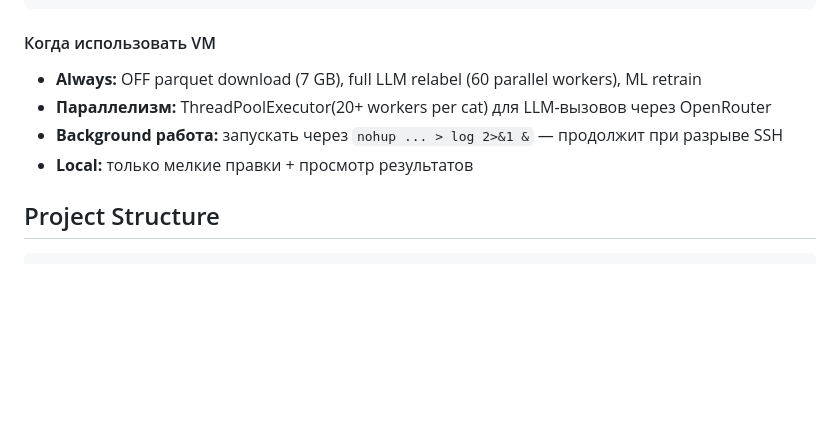
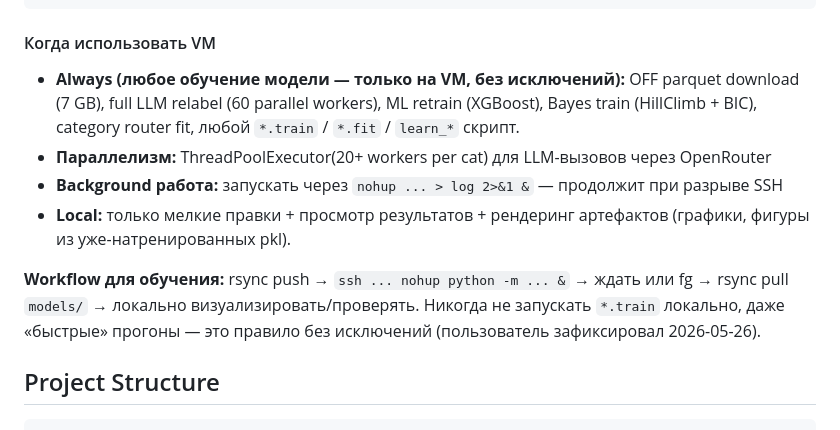
Before and after one commit to Qworl/diploma, a Markdown page: CLAUDE.md, the part around the change. Drawn GitHub-style; blank space fills up the shorter version.

````diff
--- a/CLAUDE.md
+++ b/CLAUDE.md
@@ -48,10 +48,19 @@ rsync -az -e "ssh -S ~/.ssh/control/yandex-vm" \
 ```
 
 #### Когда использовать VM
-- **Always:** OFF parquet download (7 GB), full LLM relabel (60 parallel workers), ML retrain
+- **Always (любое обучение модели — только на VM, без исключений):**
+  OFF parquet download (7 GB), full LLM relabel (60 parallel workers),
+  ML retrain (XGBoost), Bayes train (HillClimb + BIC), category router fit,
+  любой `*.train` / `*.fit` / `learn_*` скрипт.
 - **Параллелизм:** ThreadPoolExecutor(20+ workers per cat) для LLM-вызовов через OpenRouter
 - **Background работа:** запускать через `nohup ... > log 2>&1 &` — продолжит при разрыве SSH
-- **Local:** только мелкие правки + просмотр результатов
+- **Local:** только мелкие правки + просмотр результатов + рендеринг
+  артефактов (графики, фигуры из уже-натренированных pkl).
+
+**Workflow для обучения:** rsync push → `ssh ... nohup python -m ... &` →
+ждать или fg → rsync pull `models/` → локально визуализировать/проверять.
+Никогда не запускать `*.train` локально, даже «быстрые» прогоны — это
+правило без исключений (пользователь зафиксировал 2026-05-26).
 
 ## Project Structure
 
````
Also changed, not shown: images/fig_3_5_bayes_dag.png, 6 other files.
